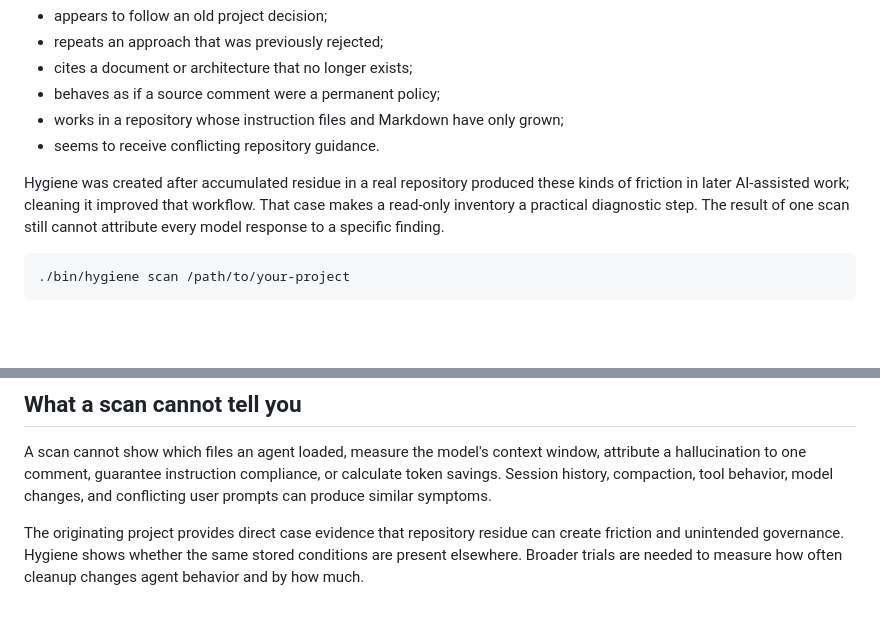
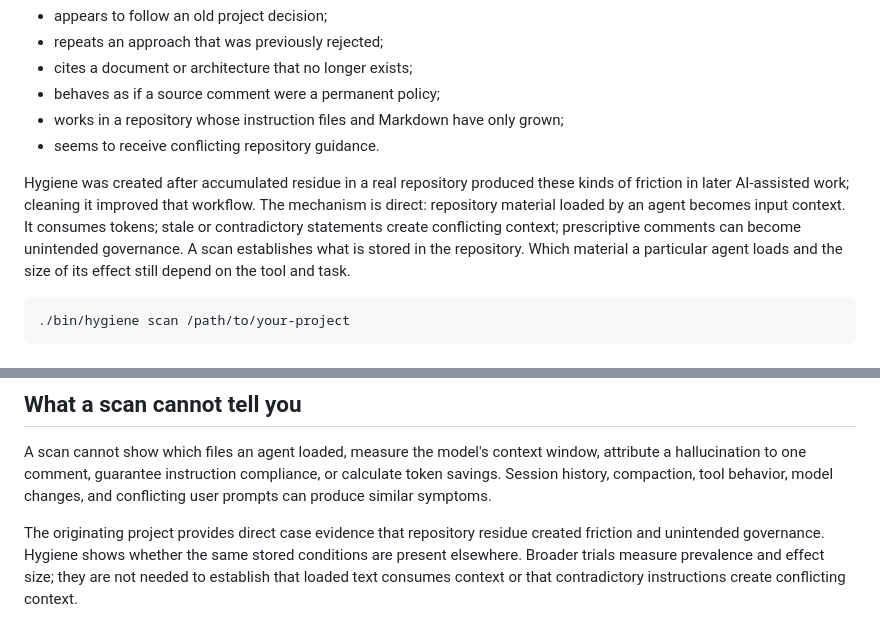
Before and after one commit to nouvic/hygiene, a Markdown page: docs/context-rot-and-instruction-residue.md, 2 parts joined by grey strips. Drawn GitHub-style; blank space fills up the shorter version.

````diff
--- a/docs/context-rot-and-instruction-residue.md
+++ b/docs/context-rot-and-instruction-residue.md
@@ -46,8 +46,11 @@ Run a scan when Claude Code, Cursor, Codex, Copilot, or another coding agent:
 
 Hygiene was created after accumulated residue in a real repository produced these
 kinds of friction in later AI-assisted work; cleaning it improved that workflow.
-That case makes a read-only inventory a practical diagnostic step. The result of
-one scan still cannot attribute every model response to a specific finding.
+The mechanism is direct: repository material loaded by an agent becomes input
+context. It consumes tokens; stale or contradictory statements create conflicting
+context; prescriptive comments can become unintended governance. A scan establishes
+what is stored in the repository. Which material a particular agent loads and the
+size of its effect still depend on the tool and task.
 
 ```sh
 ./bin/hygiene scan /path/to/your-project
@@ -71,7 +74,8 @@ attribute a hallucination to one comment, guarantee instruction compliance, or
 calculate token savings. Session history, compaction, tool behavior, model changes,
 and conflicting user prompts can produce similar symptoms.
 
-The originating project provides direct case evidence that repository residue can
-create friction and unintended governance. Hygiene shows whether the same stored
-conditions are present elsewhere. Broader trials are needed to measure how often
-cleanup changes agent behavior and by how much.
+The originating project provides direct case evidence that repository residue
+created friction and unintended governance. Hygiene shows whether the same stored
+conditions are present elsewhere. Broader trials measure prevalence and effect
+size; they are not needed to establish that loaded text consumes context or that
+contradictory instructions create conflicting context.
````
Also changed, not shown: README.md (+5 -2 lines).
